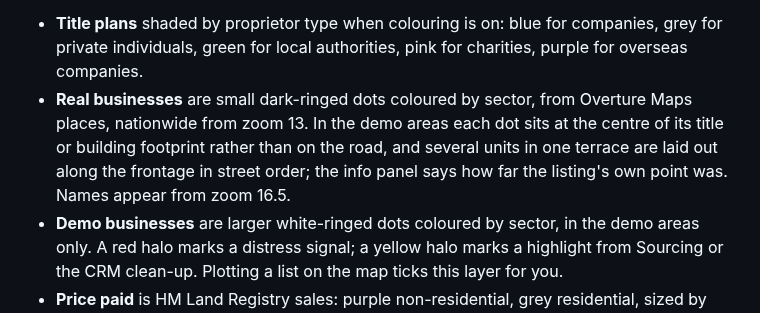
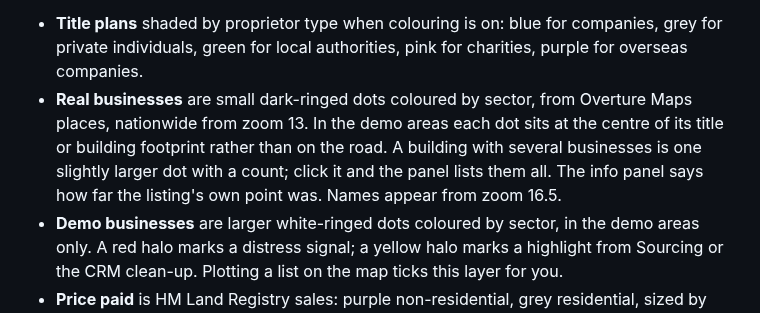
Before and after one commit to joshehaines/Nimb-Cco, a Markdown page: docs/USER-GUIDE.md, the part around the change. Rendered like a GitHub page.

```diff
--- a/docs/USER-GUIDE.md
+++ b/docs/USER-GUIDE.md
@@ -15,7 +15,7 @@ The **Active layers** card under the basemap picker is the map key: switch title
 The basemap picker at the top right offers Streets, Minimal (grey), Dark, Satellite, Hybrid (imagery with roads and labels) and, once an Ordnance Survey key is set in Settings, OS Light and OS Road. Title outlines are plain by default and draw from zoom 14.5; **Title colouring** in the layer panel switches them to proprietor type or tenure, and a dashed red outline marks a distress signal from zoom 16. In the demo areas the titles follow the real building footprints.
 
 - **Title plans** shaded by proprietor type when colouring is on: blue for companies, grey for private individuals, green for local authorities, pink for charities, purple for overseas companies.
-- **Real businesses** are small dark-ringed dots coloured by sector, from Overture Maps places, nationwide from zoom 13. In the demo areas each dot sits at the centre of its title or building footprint rather than on the road, and several units in one terrace are laid out along the frontage in street order; the info panel says how far the listing's own point was. Names appear from zoom 16.5.
+- **Real businesses** are small dark-ringed dots coloured by sector, from Overture Maps places, nationwide from zoom 13. In the demo areas each dot sits at the centre of its title or building footprint rather than on the road. A building with several businesses is one slightly larger dot with a count; click it and the panel lists them all. The info panel says how far the listing's own point was. Names appear from zoom 16.5.
 - **Demo businesses** are larger white-ringed dots coloured by sector, in the demo areas only. A red halo marks a distress signal; a yellow halo marks a highlight from Sourcing or the CRM clean-up. Plotting a list on the map ticks this layer for you.
 - **Price paid** is HM Land Registry sales: purple non-residential, grey residential, sized by price.
 - **Sold comparables** are sized by price with a dark ring.
```
Also changed, not shown: scripts/data/README.md (+1 -1 lines), docs/screenshots/map-real-businesses.png, 6 other files.
